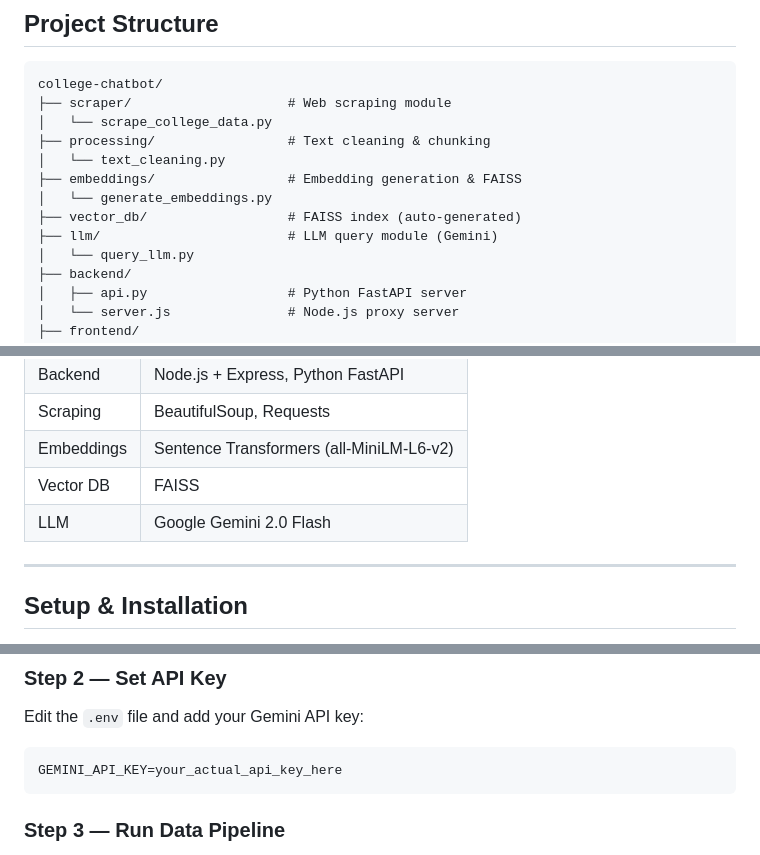
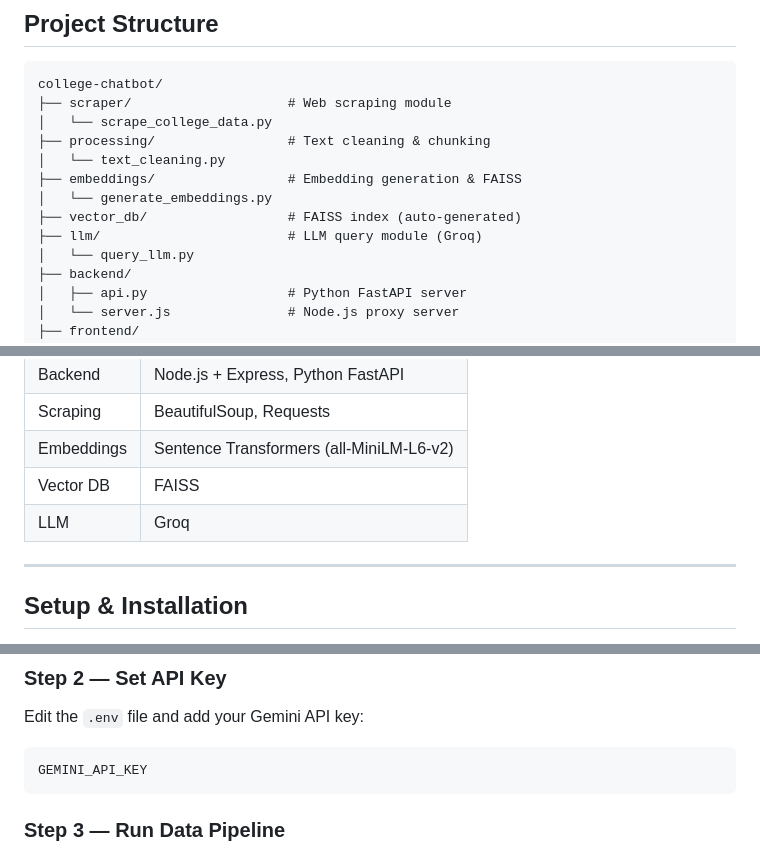
Before and after one commit to Mukesh-1729/CollegeChatbot, a Markdown page: README.md, 3 parts joined by grey strips. GitHub-like rendering.

````diff
--- a/README.md
+++ b/README.md
@@ -25,7 +25,7 @@ college-chatbot/
 ├── embeddings/                 # Embedding generation & FAISS
 │   └── generate_embeddings.py
 ├── vector_db/                  # FAISS index (auto-generated)
-├── llm/                        # LLM query module (Gemini)
+├── llm/                        # LLM query module (Groq)
 │   └── query_llm.py
 ├── backend/
 │   ├── api.py                  # Python FastAPI server
@@ -51,7 +51,7 @@ college-chatbot/
 | Scraping    | BeautifulSoup, Requests       |
 | Embeddings  | Sentence Transformers (all-MiniLM-L6-v2) |
 | Vector DB   | FAISS                         |
-| LLM         | Google Gemini 2.0 Flash       |
+| LLM         | Groq      |
 
 ---
 
@@ -78,7 +78,7 @@ npm install
 Edit the `.env` file and add your Gemini API key:
 
 ```
-GEMINI_API_KEY=your_actual_api_key_here
+GEMINI_API_KEY
 ```
 
 ### Step 3 — Run Data Pipeline
````
Also changed, not shown: other parts of README.md (+2 -0 lines).
